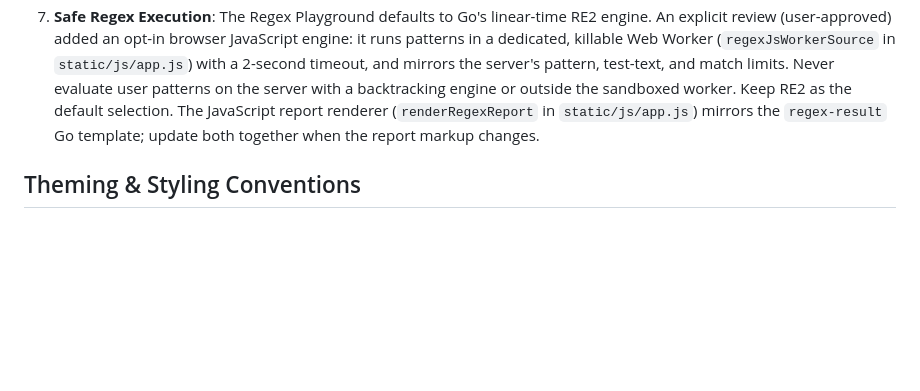
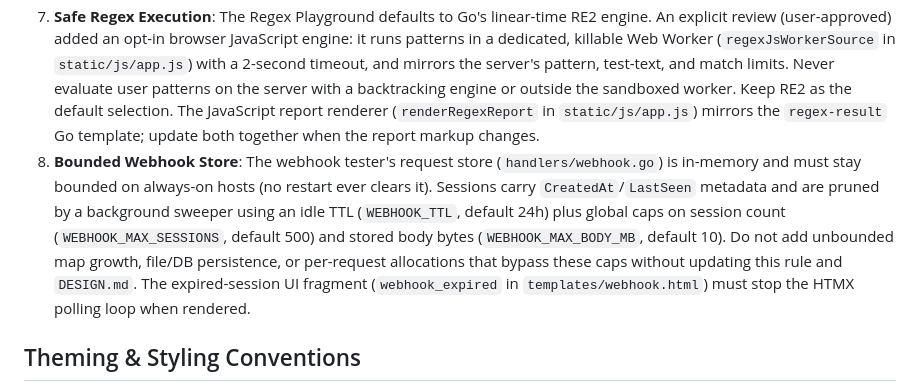
Before and after one commit to leoiturr/go-http-util, a Markdown page: AGENTS.md, the part around the change. Drawn GitHub-style; blank space fills up the shorter version.

```diff
--- a/AGENTS.md
+++ b/AGENTS.md
@@ -67,6 +67,7 @@ Welcome! This document provides guidelines for AI agents contributing to the **D
 5. **Route Separation**: Maintain a clear separation of routes between HTMX layout fragments (`/api/htmx/*`) and REST API endpoints (`/api/v1/*`).
 6. **API Documentation**: The interactive REST API specification is stored in `static/openapi.json` and rendered at `/docs` using custom-themed Swagger UI assets. Any updates to REST endpoints must be reflected in the schema file.
 7. **Safe Regex Execution**: The Regex Playground defaults to Go's linear-time RE2 engine. An explicit review (user-approved) added an opt-in browser JavaScript engine: it runs patterns in a dedicated, killable Web Worker (`regexJsWorkerSource` in `static/js/app.js`) with a 2-second timeout, and mirrors the server's pattern, test-text, and match limits. Never evaluate user patterns on the server with a backtracking engine or outside the sandboxed worker. Keep RE2 as the default selection. The JavaScript report renderer (`renderRegexReport` in `static/js/app.js`) mirrors the `regex-result` Go template; update both together when the report markup changes.
+8. **Bounded Webhook Store**: The webhook tester's request store (`handlers/webhook.go`) is in-memory and must stay bounded on always-on hosts (no restart ever clears it). Sessions carry `CreatedAt`/`LastSeen` metadata and are pruned by a background sweeper using an idle TTL (`WEBHOOK_TTL`, default 24h) plus global caps on session count (`WEBHOOK_MAX_SESSIONS`, default 500) and stored body bytes (`WEBHOOK_MAX_BODY_MB`, default 10). Do not add unbounded map growth, file/DB persistence, or per-request allocations that bypass these caps without updating this rule and `DESIGN.md`. The expired-session UI fragment (`webhook_expired` in `templates/webhook.html`) must stop the HTMX polling loop when rendered.
 
 ## Theming & Styling Conventions
 - **Design System**: The UI follows a **Warm Paper Workbench** aesthetic (see `DESIGN.md`): warm muted surfaces, paper-grain texture over soft warm washes, and a single bold **vermilion** accent (`--color-primary`). Dark mode is the default; light mode (`[data-theme="light"]`) is a cream paper variant.
```
Also changed, not shown: DESIGN.md (+8 -0 lines).
